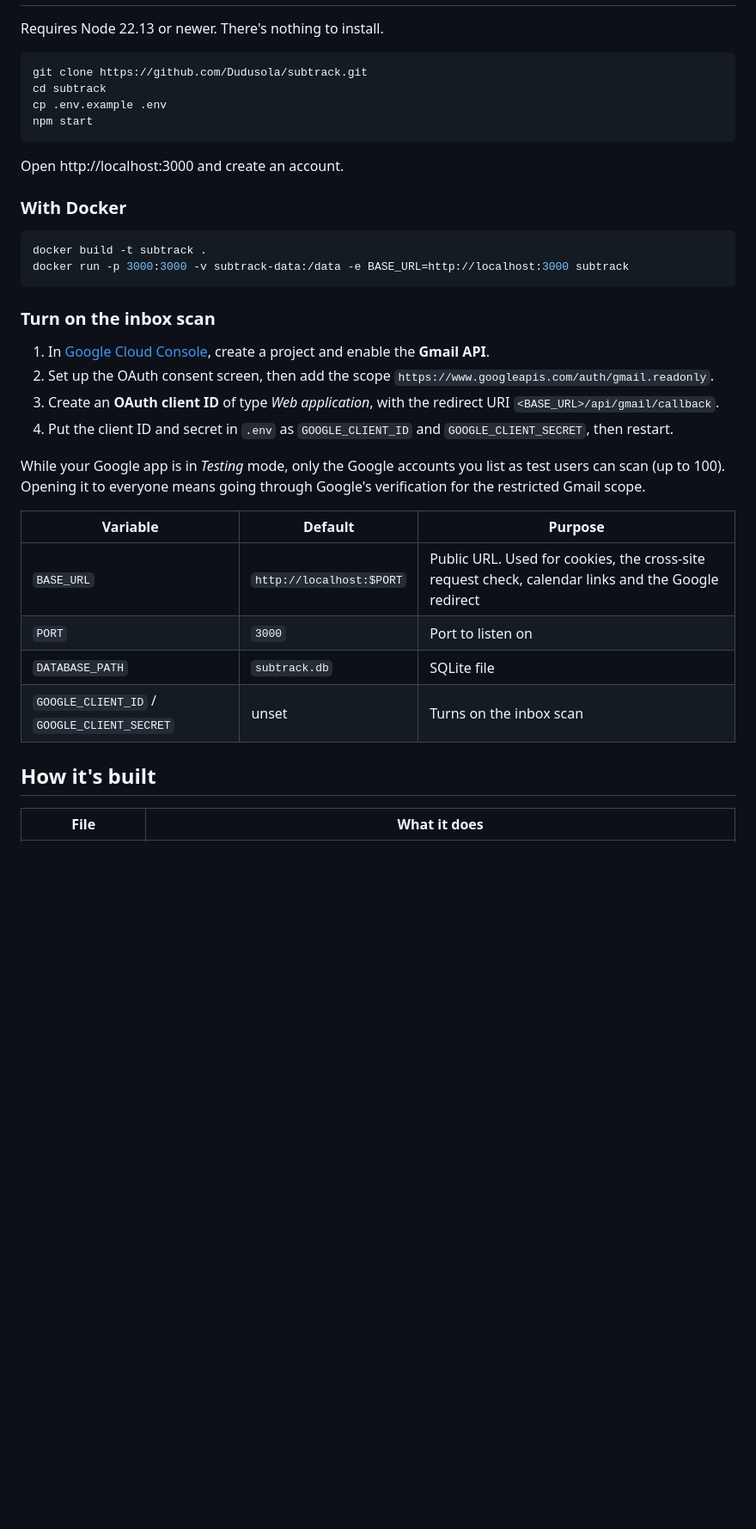
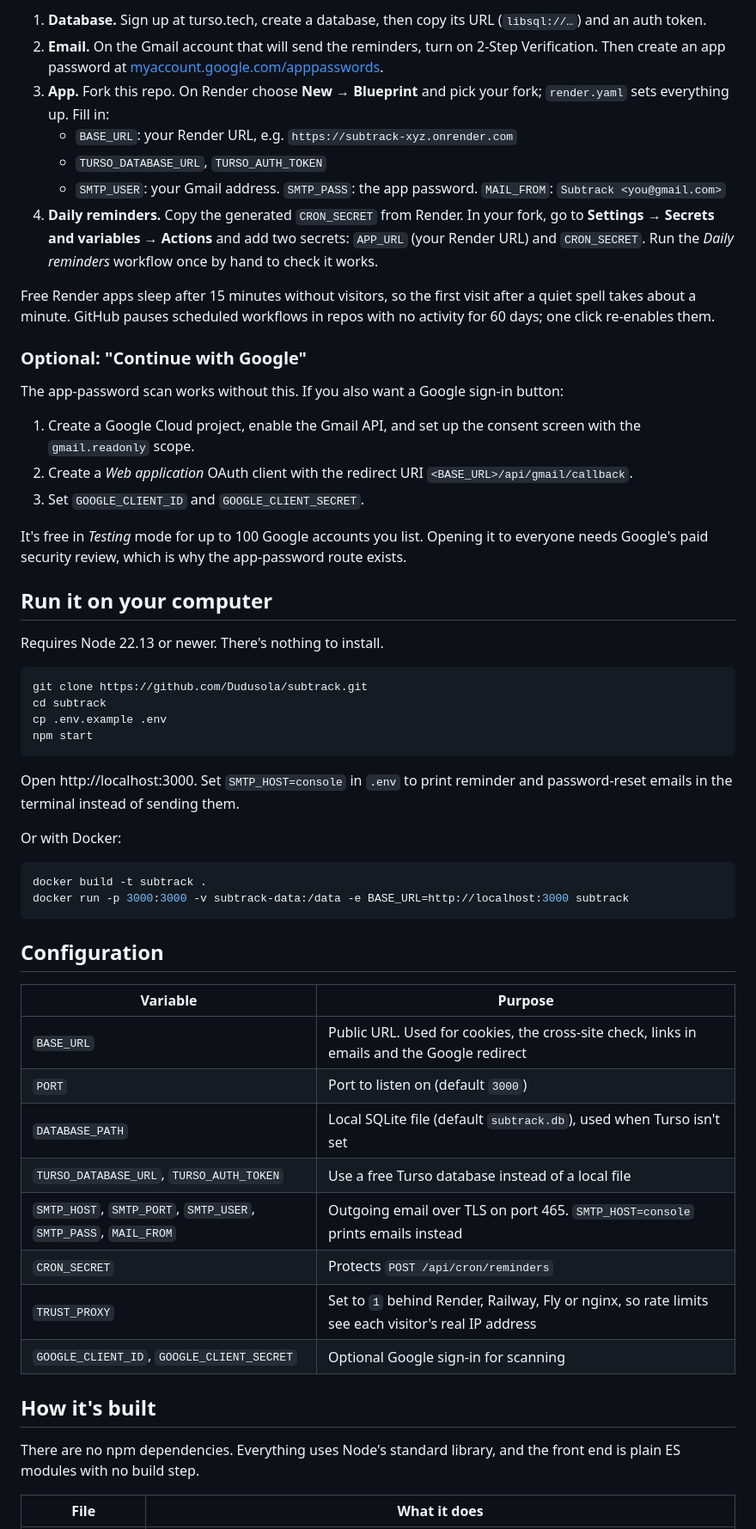
Before and after one commit to Dudusola/subtrack, a Markdown page: README.md, the part around one of its changes. Shown at 86% size. Drawn GitHub-style; blank space fills up the shorter version.

````diff
--- a/README.md
+++ b/README.md
@@ -29,3 +45,23 @@ It's a self-hosted web app with accounts, an installable PWA front end, and a No
+1. **Database.** Sign up at turso.tech, create a database, then copy its URL (`libsql://…`) and an auth token.
+2. **Email.** On the Gmail account that will send the reminders, turn on 2-Step Verification. Then create an app password at [myaccount.google.com/apppasswords](https://myaccount.google.com/apppasswords).
+3. **App.** Fork this repo. On Render choose **New → Blueprint** and pick your fork; `render.yaml` sets everything up. Fill in:
+   - `BASE_URL`: your Render URL, e.g. `https://subtrack-xyz.onrender.com`
+   - `TURSO_DATABASE_URL`, `TURSO_AUTH_TOKEN`
+   - `SMTP_USER`: your Gmail address. `SMTP_PASS`: the app password. `MAIL_FROM`: `Subtrack <you@gmail.com>`
+4. **Daily reminders.** Copy the generated `CRON_SECRET` from Render. In your fork, go to **Settings → Secrets and variables → Actions** and add two secrets: `APP_URL` (your Render URL) and `CRON_SECRET`. Run the *Daily reminders* workflow once by hand to check it works.
+
+Free Render apps sleep after 15 minutes without visitors, so the first visit after a quiet spell takes about a minute. GitHub pauses scheduled workflows in repos with no activity for 60 days; one click re-enables them.
+
+### Optional: "Continue with Google"
+
+The app-password scan works without this. If you also want a Google sign-in button:
+1. Create a Google Cloud project, enable the Gmail API, and set up the consent screen with the `gmail.readonly` scope.
+2. Create a *Web application* OAuth client with the redirect URI `<BASE_URL>/api/gmail/callback`.
+3. Set `GOOGLE_CLIENT_ID` and `GOOGLE_CLIENT_SECRET`.
+
+It's free in *Testing* mode for up to 100 Google accounts you list. Opening it to everyone needs Google's paid security review, which is why the app-password route exists.
+
+## Run it on your computer
 
 Requires Node 22.13 or newer. There's nothing to install.
 
@@ -36,32 +72,31 @@ cp .env.example .env
 npm start
 ```
 
-Open http://localhost:3000 and create an account.
+Open http://localhost:3000. Set `SMTP_HOST=console` in `.env` to print reminder and password-reset emails in the terminal instead of sending them.
 
-### With Docker
+Or with Docker:
 
 ```bash
 docker build -t subtrack .
 docker run -p 3000:3000 -v subtrack-data:/data -e BASE_URL=http://localhost:3000 subtrack
 ```
 
-### Turn on the inbox scan
+## Configuration
 
-1. In [Google Cloud Console](https://console.cloud.google.com/), create a project and enable the **Gmail API**.
-2. Set up the OAuth consent screen, then add the scope `https://www.googleapis.com/auth/gmail.readonly`.
-3. Create an **OAuth client ID** of type *Web application*, with the redirect URI `<BASE_URL>/api/gmail/callback`.
-4. Put the client ID and secret in `.env` as `GOOGLE_CLIENT_ID` and `GOOGLE_CLIENT_SECRET`, then restart.
-
-While your Google app is in *Testing* mode, only the Google accounts you list as test users can scan (up to 100). Opening it to everyone means going through Google's verification for the restricted Gmail scope.
-
-| Variable | Default | Purpose |
-| --- | --- | --- |
-| `BASE_URL` | `http://localhost:$PORT` | Public URL. Used for cookies, the cross-site request check, calendar links and the Google redirect |
-| `PORT` | `3000` | Port to listen on |
-| `DATABASE_PATH` | `subtrack.db` | SQLite file |
-| `GOOGLE_CLIENT_ID` / `GOOGLE_CLIENT_SECRET` | unset | Turns on the inbox scan |
+| Variable | Purpose |
+| --- | --- |
+| `BASE_URL` | Public URL. Used for cookies, the cross-site check, links in emails and the Google redirect |
+| `PORT` | Port to listen on (default `3000`) |
+| `DATABASE_PATH` | Local SQLite file (default `subtrack.db`), used when Turso isn't set |
+| `TURSO_DATABASE_URL`, `TURSO_AUTH_TOKEN` | Use a free Turso database instead of a local file |
+| `SMTP_HOST`, `SMTP_PORT`, `SMTP_USER`, `SMTP_PASS`, `MAIL_FROM` | Outgoing email over TLS on port 465. `SMTP_HOST=console` prints emails instead |
+| `CRON_SECRET` | Protects `POST /api/cron/reminders` |
+| `TRUST_PROXY` | Set to `1` behind Render, Railway, Fly or nginx, so rate limits see each visitor's real IP address |
+| `GOOGLE_CLIENT_ID`, `GOOGLE_CLIENT_SECRET` | Optional Google sign-in for scanning |
 
 ## How it's built
 
+There are no npm dependencies. Everything uses Node's standard library, and the front end is plain ES modules with no build step.
+
 | File | What it does |
 | --- | --- |
````
Also changed, not shown: other parts of README.md (+57 -23 lines), docs/scan.jpg (added), 6 other files.
